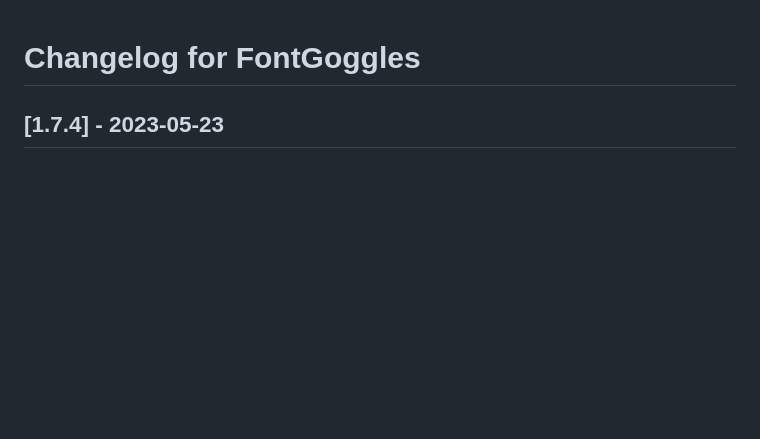
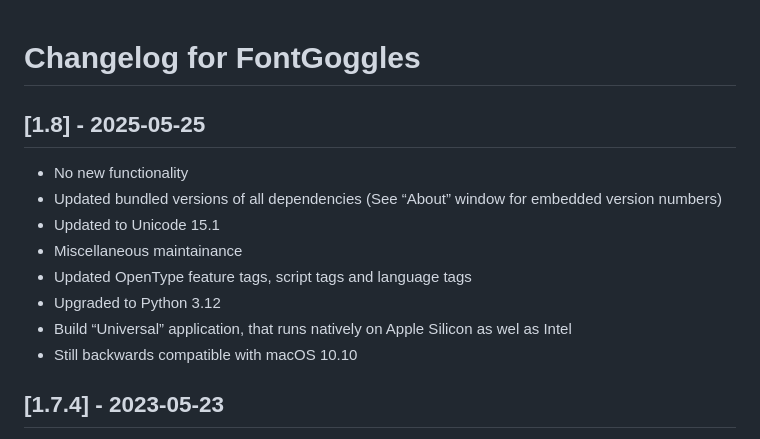
Before and after one commit to justvanrossum/fontgoggles, a Markdown page: CHANGELOG.md, the part around the change. Rendered like a GitHub page; blank space fills up the shorter version.

Commit message:
Prepare for release

```diff
--- a/CHANGELOG.md
+++ b/CHANGELOG.md
@@ -1,4 +1,15 @@
 # Changelog for FontGoggles
+
+## [1.8] - 2025-05-25
+
+- No new functionality
+- Updated bundled versions of all dependencies (See “About” window for embedded version numbers)
+- Updated to Unicode 15.1
+- Miscellaneous maintainance
+- Updated OpenType feature tags, script tags and language tags
+- Upgraded to Python 3.12
+- Build “Universal” application, that runs natively on Apple Silicon as wel as Intel
+- Still backwards compatible with macOS 10.10
 
 ## [1.7.4] - 2023-05-23
 
```
